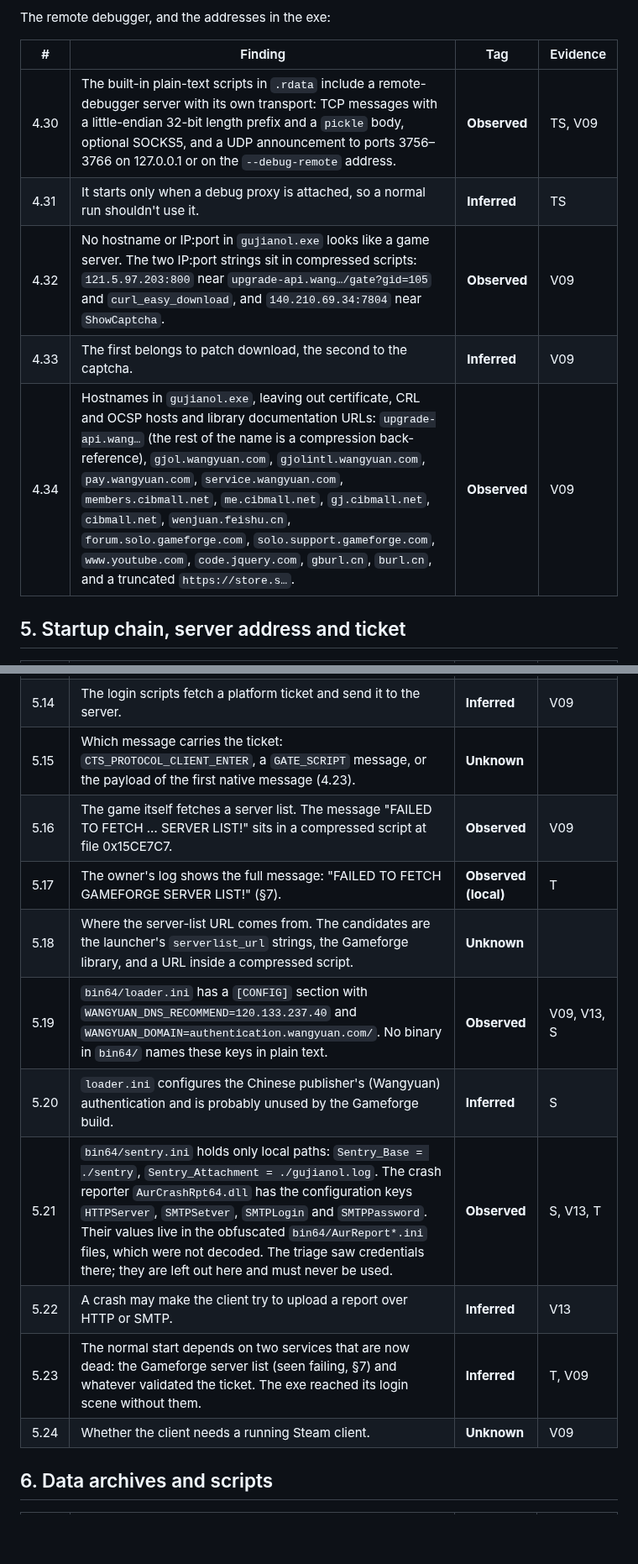
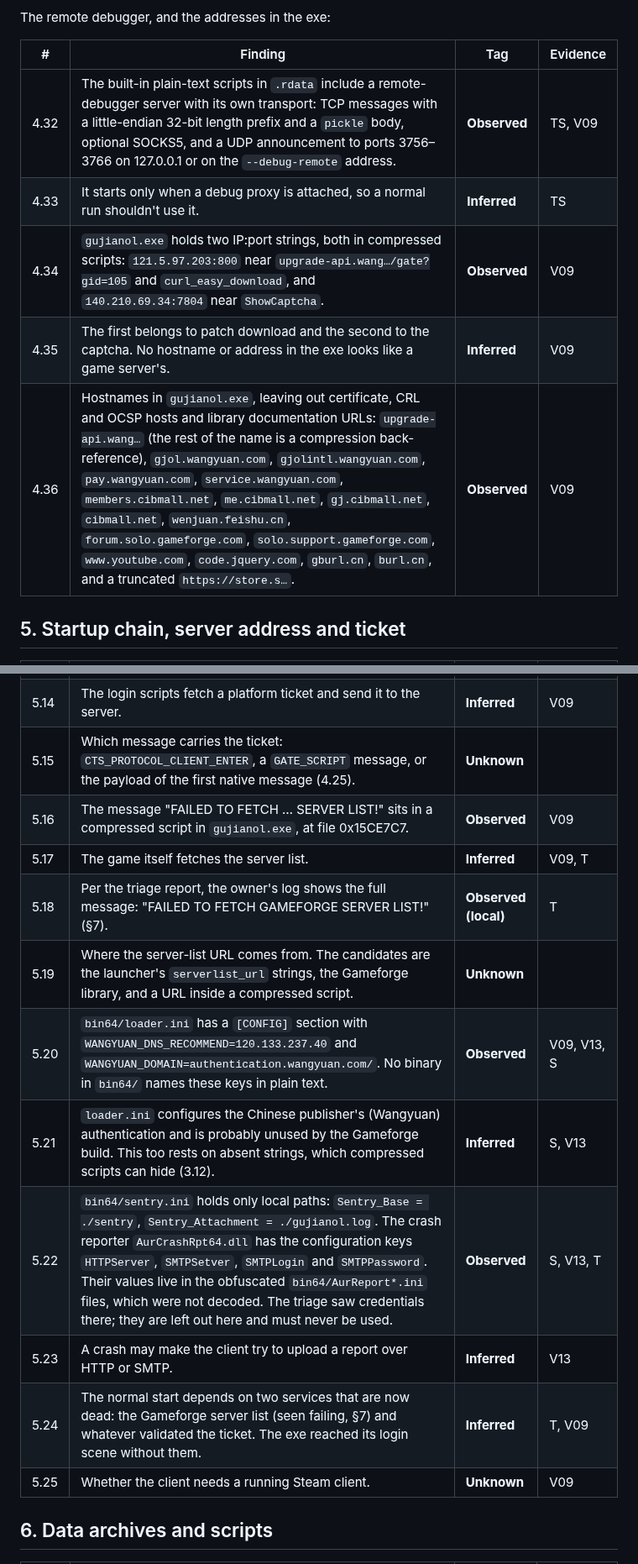
Before and after one commit to theintonerzero/fenji, a Markdown page: docs/re/spike-0.md, 2 parts joined by grey strips. Shown at 84% size. Drawn GitHub-style; blank space fills up the shorter version.

```diff
--- a/docs/re/spike-0.md
+++ b/docs/re/spike-0.md
@@ -161,11 +163,11 @@ The remote debugger, and the addresses in the exe:
 
 | # | Finding | Tag | Evidence |
 |---|---|---|---|
-| 4.30 | The built-in plain-text scripts in `.rdata` include a remote-debugger server with its own transport: TCP messages with a little-endian 32-bit length prefix and a `pickle` body, optional SOCKS5, and a UDP announcement to ports 3756–3766 on 127.0.0.1 or on the `--debug-remote` address. | **Observed** | TS, V09 |
-| 4.31 | It starts only when a debug proxy is attached, so a normal run shouldn't use it. | **Inferred** | TS |
-| 4.32 | No hostname or IP:port in `gujianol.exe` looks like a game server. The two IP:port strings sit in compressed scripts: `121.5.97.203:800` near `upgrade-api.wang…/gate?gid=105` and `curl_easy_download`, and `140.210.69.34:7804` near `ShowCaptcha`. | **Observed** | V09 |
-| 4.33 | The first belongs to patch download, the second to the captcha. | **Inferred** | V09 |
-| 4.34 | Hostnames in `gujianol.exe`, leaving out certificate, CRL and OCSP hosts and library documentation URLs: `upgrade-api.wang…` (the rest of the name is a compression back-reference), `gjol.wangyuan.com`, `gjolintl.wangyuan.com`, `pay.wangyuan.com`, `service.wangyuan.com`, `members.cibmall.net`, `me.cibmall.net`, `gj.cibmall.net`, `cibmall.net`, `wenjuan.feishu.cn`, `forum.solo.gameforge.com`, `solo.support.gameforge.com`, `www.youtube.com`, `code.jquery.com`, `gburl.cn`, `burl.cn`, and a truncated `https://store.s…`. | **Observed** | V09 |
+| 4.32 | The built-in plain-text scripts in `.rdata` include a remote-debugger server with its own transport: TCP messages with a little-endian 32-bit length prefix and a `pickle` body, optional SOCKS5, and a UDP announcement to ports 3756–3766 on 127.0.0.1 or on the `--debug-remote` address. | **Observed** | TS, V09 |
+| 4.33 | It starts only when a debug proxy is attached, so a normal run shouldn't use it. | **Inferred** | TS |
+| 4.34 | `gujianol.exe` holds two IP:port strings, both in compressed scripts: `121.5.97.203:800` near `upgrade-api.wang…/gate?gid=105` and `curl_easy_download`, and `140.210.69.34:7804` near `ShowCaptcha`. | **Observed** | V09 |
+| 4.35 | The first belongs to patch download and the second to the captcha. No hostname or address in the exe looks like a game server's. | **Inferred** | V09 |
+| 4.36 | Hostnames in `gujianol.exe`, leaving out certificate, CRL and OCSP hosts and library documentation URLs: `upgrade-api.wang…` (the rest of the name is a compression back-reference), `gjol.wangyuan.com`, `gjolintl.wangyuan.com`, `pay.wangyuan.com`, `service.wangyuan.com`, `members.cibmall.net`, `me.cibmall.net`, `gj.cibmall.net`, `cibmall.net`, `wenjuan.feishu.cn`, `forum.solo.gameforge.com`, `solo.support.gameforge.com`, `www.youtube.com`, `code.jquery.com`, `gburl.cn`, `burl.cn`, and a truncated `https://store.s…`. | **Observed** | V09 |
 
 ## 5. Startup chain, server address and ticket
 
@@ -185,16 +187,17 @@ The remote debugger, and the addresses in the exe:
 | 5.12 | A `mocked` SDK with its own app ID and region flags exists. What it does, and whether it is a usable input that the client already accepts (design spec §5.3, option 1). | **Unknown** | V09 |
 | 5.13 | Ticket bindings exist by name: `steam_get_actor_ticket`, `gameforge_get_ticket`, `gameforge_get_account*` and `wegame_*`. | **Observed** | V09 |
 | 5.14 | The login scripts fetch a platform ticket and send it to the server. | **Inferred** | V09 |
-| 5.15 | Which message carries the ticket: `CTS_PROTOCOL_CLIENT_ENTER`, a `GATE_SCRIPT` message, or the payload of the first native message (4.23). | **Unknown** | |
-| 5.16 | The game itself fetches a server list. The message "FAILED TO FETCH … SERVER LIST!" sits in a compressed script at file 0x15CE7C7. | **Observed** | V09 |
-| 5.17 | The owner's log shows the full message: "FAILED TO FETCH GAMEFORGE SERVER LIST!" (§7). | **Observed (local)** | T |
-| 5.18 | Where the server-list URL comes from. The candidates are the launcher's `serverlist_url` strings, the Gameforge library, and a URL inside a compressed script. | **Unknown** | |
-| 5.19 | `bin64/loader.ini` has a `[CONFIG]` section with `WANGYUAN_DNS_RECOMMEND=120.133.237.40` and `WANGYUAN_DOMAIN=authentication.wangyuan.com/`. No binary in `bin64/` names these keys in plain text. | **Observed** | V09, V13, S |
-| 5.20 | `loader.ini` configures the Chinese publisher's (Wangyuan) authentication and is probably unused by the Gameforge build. | **Inferred** | S |
-| 5.21 | `bin64/sentry.ini` holds only local paths: `Sentry_Base = ./sentry`, `Sentry_Attachment = ./gujianol.log`. The crash reporter `AurCrashRpt64.dll` has the configuration keys `HTTPServer`, `SMTPSetver`, `SMTPLogin` and `SMTPPassword`. Their values live in the obfuscated `bin64/AurReport*.ini` files, which were not decoded. The triage saw credentials there; they are left out here and must never be used. | **Observed** | S, V13, T |
-| 5.22 | A crash may make the client try to upload a report over HTTP or SMTP. | **Inferred** | V13 |
-| 5.23 | The normal start depends on two services that are now dead: the Gameforge server list (seen failing, §7) and whatever validated the ticket. The exe reached its login scene without them. | **Inferred** | T, V09 |
-| 5.24 | Whether the client needs a running Steam client. | **Unknown** | V09 |
+| 5.15 | Which message carries the ticket: `CTS_PROTOCOL_CLIENT_ENTER`, a `GATE_SCRIPT` message, or the payload of the first native message (4.25). | **Unknown** | |
+| 5.16 | The message "FAILED TO FETCH … SERVER LIST!" sits in a compressed script in `gujianol.exe`, at file 0x15CE7C7. | **Observed** | V09 |
+| 5.17 | The game itself fetches the server list. | **Inferred** | V09, T |
+| 5.18 | Per the triage report, the owner's log shows the full message: "FAILED TO FETCH GAMEFORGE SERVER LIST!" (§7). | **Observed (local)** | T |
+| 5.19 | Where the server-list URL comes from. The candidates are the launcher's `serverlist_url` strings, the Gameforge library, and a URL inside a compressed script. | **Unknown** | |
+| 5.20 | `bin64/loader.ini` has a `[CONFIG]` section with `WANGYUAN_DNS_RECOMMEND=120.133.237.40` and `WANGYUAN_DOMAIN=authentication.wangyuan.com/`. No binary in `bin64/` names these keys in plain text. | **Observed** | V09, V13, S |
+| 5.21 | `loader.ini` configures the Chinese publisher's (Wangyuan) authentication and is probably unused by the Gameforge build. This too rests on absent strings, which compressed scripts can hide (3.12). | **Inferred** | S, V13 |
+| 5.22 | `bin64/sentry.ini` holds only local paths: `Sentry_Base = ./sentry`, `Sentry_Attachment = ./gujianol.log`. The crash reporter `AurCrashRpt64.dll` has the configuration keys `HTTPServer`, `SMTPSetver`, `SMTPLogin` and `SMTPPassword`. Their values live in the obfuscated `bin64/AurReport*.ini` files, which were not decoded. The triage saw credentials there; they are left out here and must never be used. | **Observed** | S, V13, T |
+| 5.23 | A crash may make the client try to upload a report over HTTP or SMTP. | **Inferred** | V13 |
+| 5.24 | The normal start depends on two services that are now dead: the Gameforge server list (seen failing, §7) and whatever validated the ticket. The exe reached its login scene without them. | **Inferred** | T, V09 |
+| 5.25 | Whether the client needs a running Steam client. | **Unknown** | V09 |
 
 ## 6. Data archives and scripts
 
```
Also changed, not shown: other parts of docs/re/spike-0.md (+69 -67 lines).
